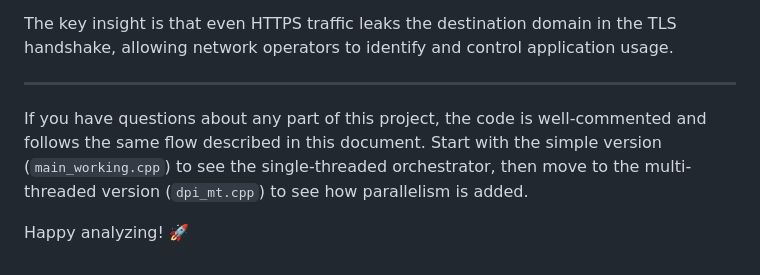
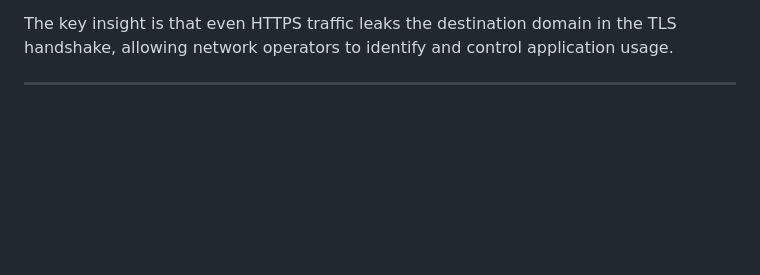
Before and after one commit to anni2504/Deep_Packet_Analyzer, a Markdown page: README.md, the part around the change. Rendered like a GitHub page; blank space fills up the shorter version.

Commit message:
Remove closing remarks from README
Removed the closing remarks and guidance for project exploration.

```diff
--- a/README.md
+++ b/README.md
@@ -1045,7 +1045,3 @@ This DPI engine demonstrates:
 The key insight is that even HTTPS traffic leaks the destination domain in the TLS handshake, allowing network operators to identify and control application usage.
 
 ---
-
-If you have questions about any part of this project, the code is well-commented and follows the same flow described in this document. Start with the simple version (`main_working.cpp`) to see the single-threaded orchestrator, then move to the multi-threaded version (`dpi_mt.cpp`) to see how parallelism is added.
-
-Happy analyzing! 🚀
```
